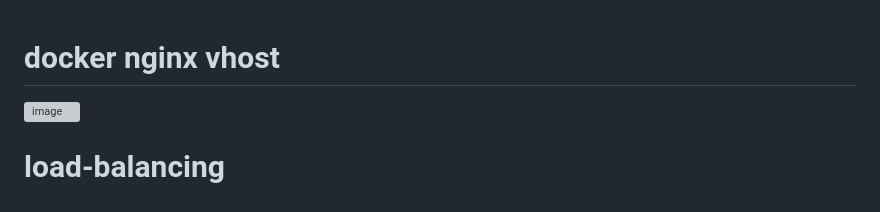
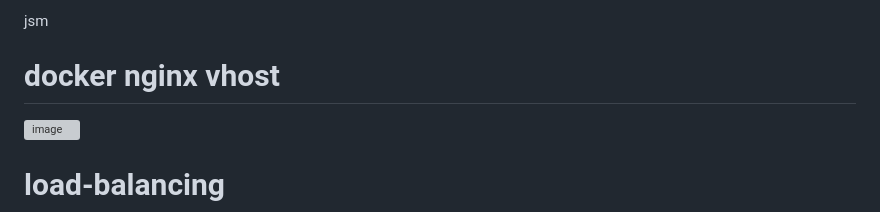
Before and after one commit to pySatellite/docker-nginx-vhost, a Markdown page: README.md, the part around the change. Drawn GitHub-style; grey boxes are pictures that could not be loaded.

Commit message:
jsm commit

```diff
--- a/README.md
+++ b/README.md
@@ -1,3 +1,5 @@
+jsm
+
 # docker nginx vhost
 
 ![image](https://github.com/pySatellite/docker-nginx-vhost/assets/87309910/878eaf6a-18bc-4467-8b3f-5086de8ff3a1)
```
